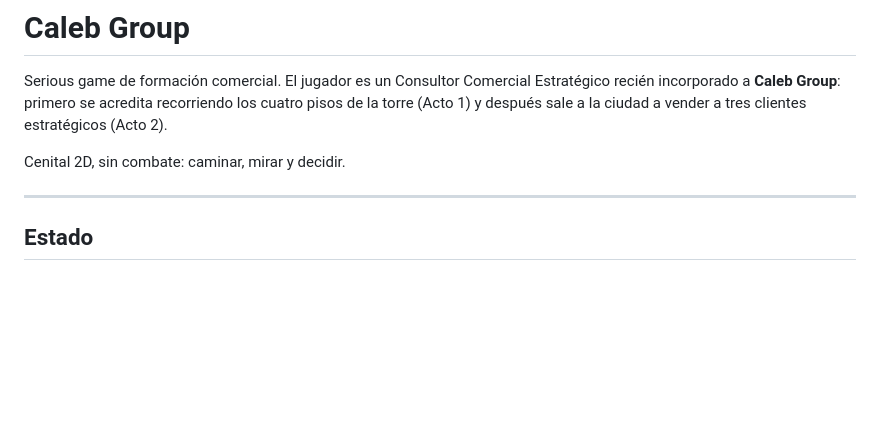
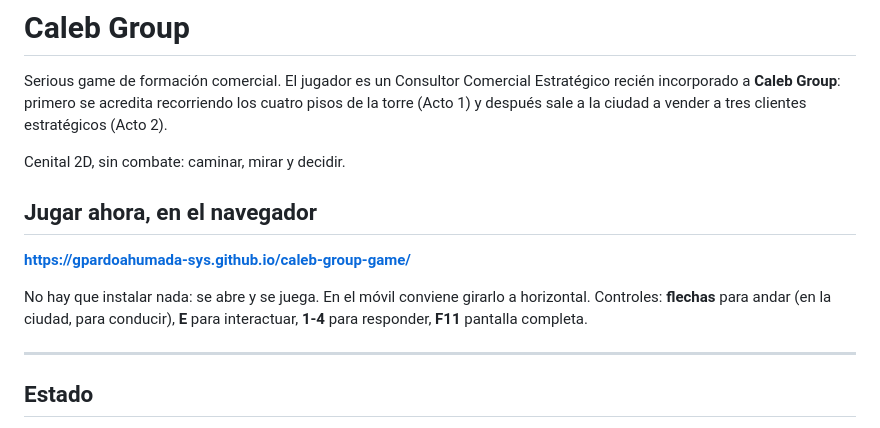
Before and after one commit to gpardoahumada-sys/caleb-group-game, a Markdown page: README.md, the part around the change. Rendered like a GitHub page; blank space fills up the shorter version.

Commit message:
README: enlace al juego publicado en GitHub Pages y controles

```diff
--- a/README.md
+++ b/README.md
@@ -6,6 +6,14 @@ los cuatro pisos de la torre (Acto 1) y después sale a la ciudad a vender a tre
 clientes estratégicos (Acto 2).
 
 Cenital 2D, sin combate: caminar, mirar y decidir.
+
+## Jugar ahora, en el navegador
+
+**https://gpardoahumada-sys.github.io/caleb-group-game/**
+
+No hay que instalar nada: se abre y se juega. En el móvil conviene girarlo a
+horizontal. Controles: **flechas** para andar (en la ciudad, para conducir), **E**
+para interactuar, **1-4** para responder, **F11** pantalla completa.
 
 ---
 
```
